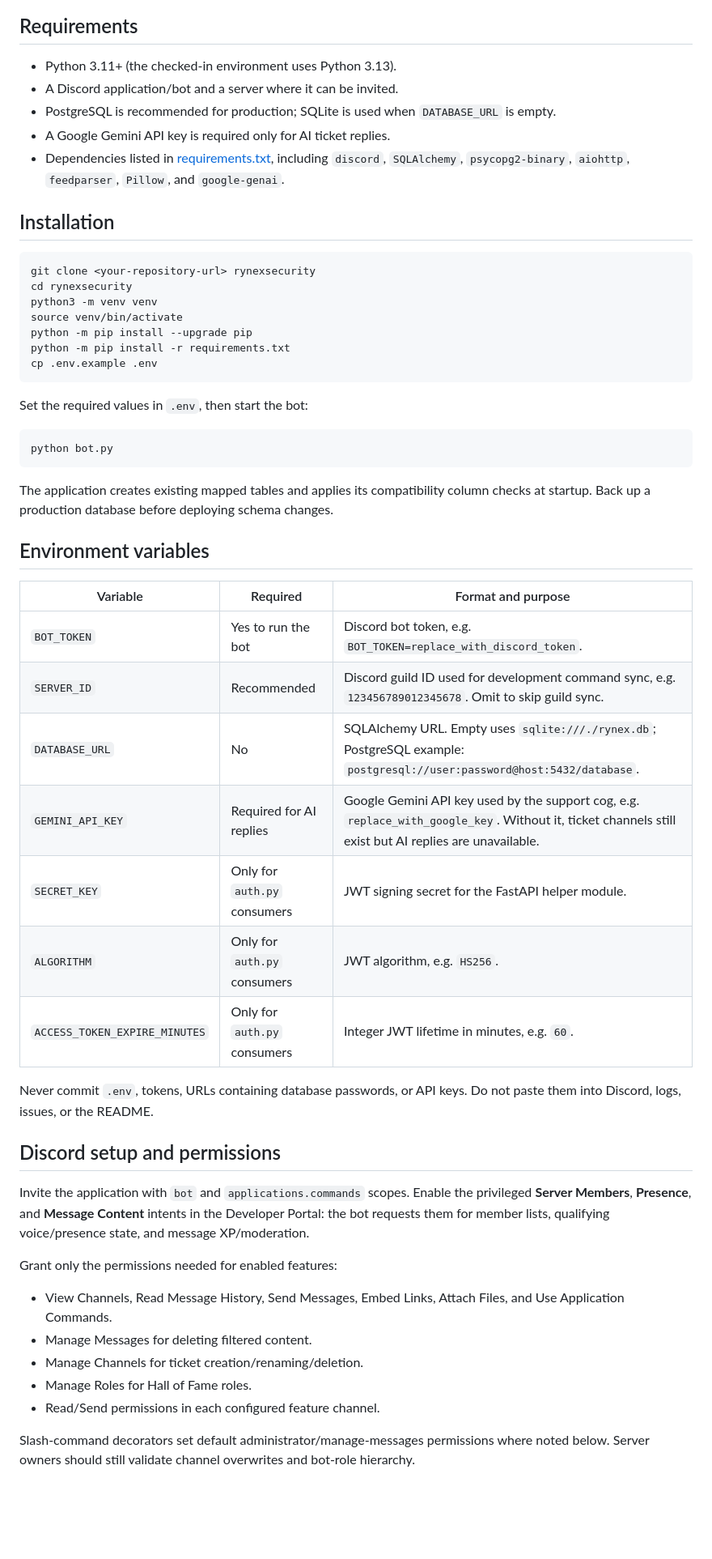
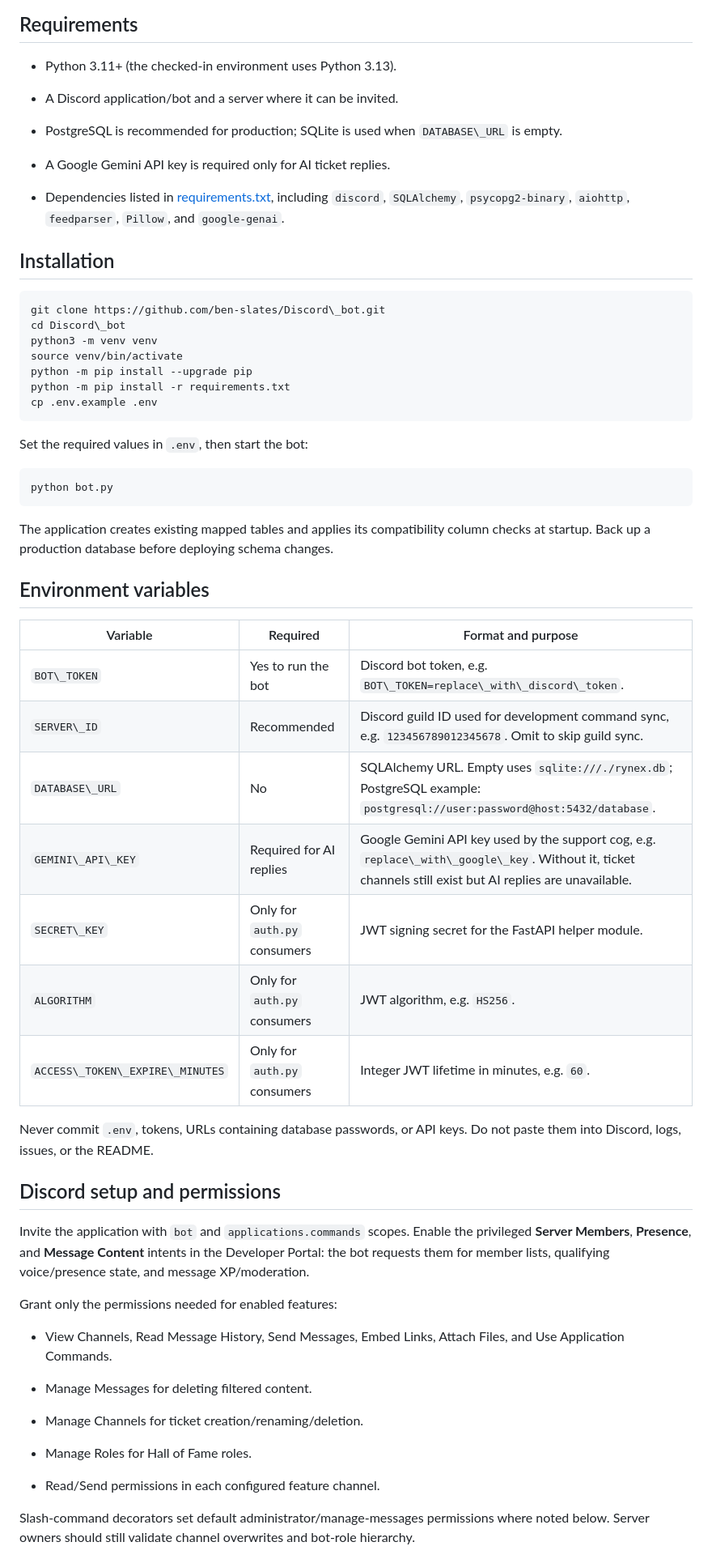
Before and after one commit to ben-slates/Discord_bot, a Markdown page: README.md, the part around one of its changes. Shown at 81% size. Drawn GitHub-style; blank space fills up the shorter version.

````diff
--- a/README.md
+++ b/README.md
@@ -32,6 +38,9 @@ Each DB worker operation owns its `SessionLocal()` session and closes it before
 ## Requirements
 
 - Python 3.11+ (the checked-in environment uses Python 3.13).
+
 - A Discord application/bot and a server where it can be invited.
-- PostgreSQL is recommended for production; SQLite is used when `DATABASE_URL` is empty.
+
+- PostgreSQL is recommended for production; SQLite is used when `DATABASE\_URL` is empty.
+
 - A Google Gemini API key is required only for AI ticket replies.
@@ -39,9 +49,9 @@ Each DB worker operation owns its `SessionLocal()` session and closes it before
 
 ## Installation
 
-```bash
-git clone <your-repository-url> rynexsecurity
-cd rynexsecurity
+```
+git clone https://github.com/ben-slates/Discord\_bot.git
+cd Discord\_bot
 python3 -m venv venv
 source venv/bin/activate
 python -m pip install --upgrade pip
@@ -51,7 +61,7 @@ cp .env.example .env
 
 Set the required values in `.env`, then start the bot:
 
-```bash
+```
 python bot.py
 ```
 
@@ -60,14 +70,15 @@ The application creates existing mapped tables and applies its compatibility col
 ## Environment variables
 
 | Variable | Required | Format and purpose |
-| --- | --- | --- |
-| `BOT_TOKEN` | Yes to run the bot | Discord bot token, e.g. `BOT_TOKEN=replace_with_discord_token`. |
-| `SERVER_ID` | Recommended | Discord guild ID used for development command sync, e.g. `123456789012345678`. Omit to skip guild sync. |
-| `DATABASE_URL` | No | SQLAlchemy URL. Empty uses `sqlite:///./rynex.db`; PostgreSQL example: `postgresql://user:password@host:5432/database`. |
-| `GEMINI_API_KEY` | Required for AI replies | Google Gemini API key used by the support cog, e.g. `replace_with_google_key`. Without it, ticket channels still exist but AI replies are unavailable. |
-| `SECRET_KEY` | Only for `auth.py` consumers | JWT signing secret for the FastAPI helper module. |
+| - | - | - |
+| `BOT\_TOKEN` | Yes to run the bot | Discord bot token, e.g. `BOT\_TOKEN=replace\_with\_discord\_token`. |
+| `SERVER\_ID` | Recommended | Discord guild ID used for development command sync, e.g. `123456789012345678`. Omit to skip guild sync. |
+| `DATABASE\_URL` | No | SQLAlchemy URL. Empty uses `sqlite:///./rynex.db`; PostgreSQL example: `postgresql://user:password@host:5432/database`. |
+| `GEMINI\_API\_KEY` | Required for AI replies | Google Gemini API key used by the support cog, e.g. `replace\_with\_google\_key`. Without it, ticket channels still exist but AI replies are unavailable. |
+| `SECRET\_KEY` | Only for `auth.py` consumers | JWT signing secret for the FastAPI helper module. |
 | `ALGORITHM` | Only for `auth.py` consumers | JWT algorithm, e.g. `HS256`. |
-| `ACCESS_TOKEN_EXPIRE_MINUTES` | Only for `auth.py` consumers | Integer JWT lifetime in minutes, e.g. `60`. |
+| `ACCESS\_TOKEN\_EXPIRE\_MINUTES` | Only for `auth.py` consumers | Integer JWT lifetime in minutes, e.g. `60`. |
+
 
 Never commit `.env`, tokens, URLs containing database passwords, or API keys. Do not paste them into Discord, logs, issues, or the README.
 
@@ -78,9 +89,13 @@ Invite the application with `bot` and `applications.commands` scopes. Enable the
 Grant only the permissions needed for enabled features:
 
 - View Channels, Read Message History, Send Messages, Embed Links, Attach Files, and Use Application Commands.
+
 - Manage Messages for deleting filtered content.
+
 - Manage Channels for ticket creation/renaming/deletion.
+
 - Manage Roles for Hall of Fame roles.
+
 - Read/Send permissions in each configured feature channel.
 
 Slash-command decorators set default administrator/manage-messages permissions where noted below. Server owners should still validate channel overwrites and bot-role hierarchy.
````
Also changed, not shown: other parts of README.md (+49 -24 lines).
